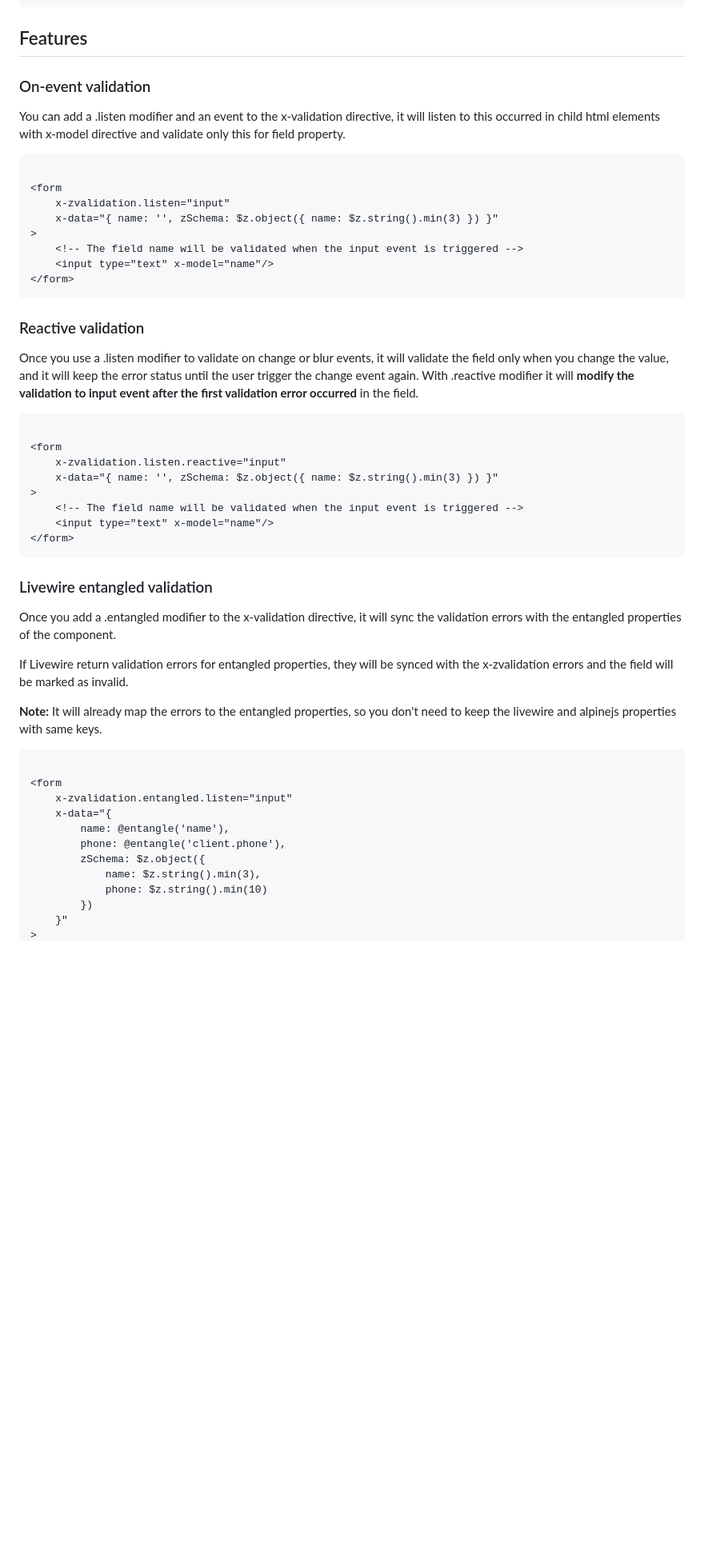
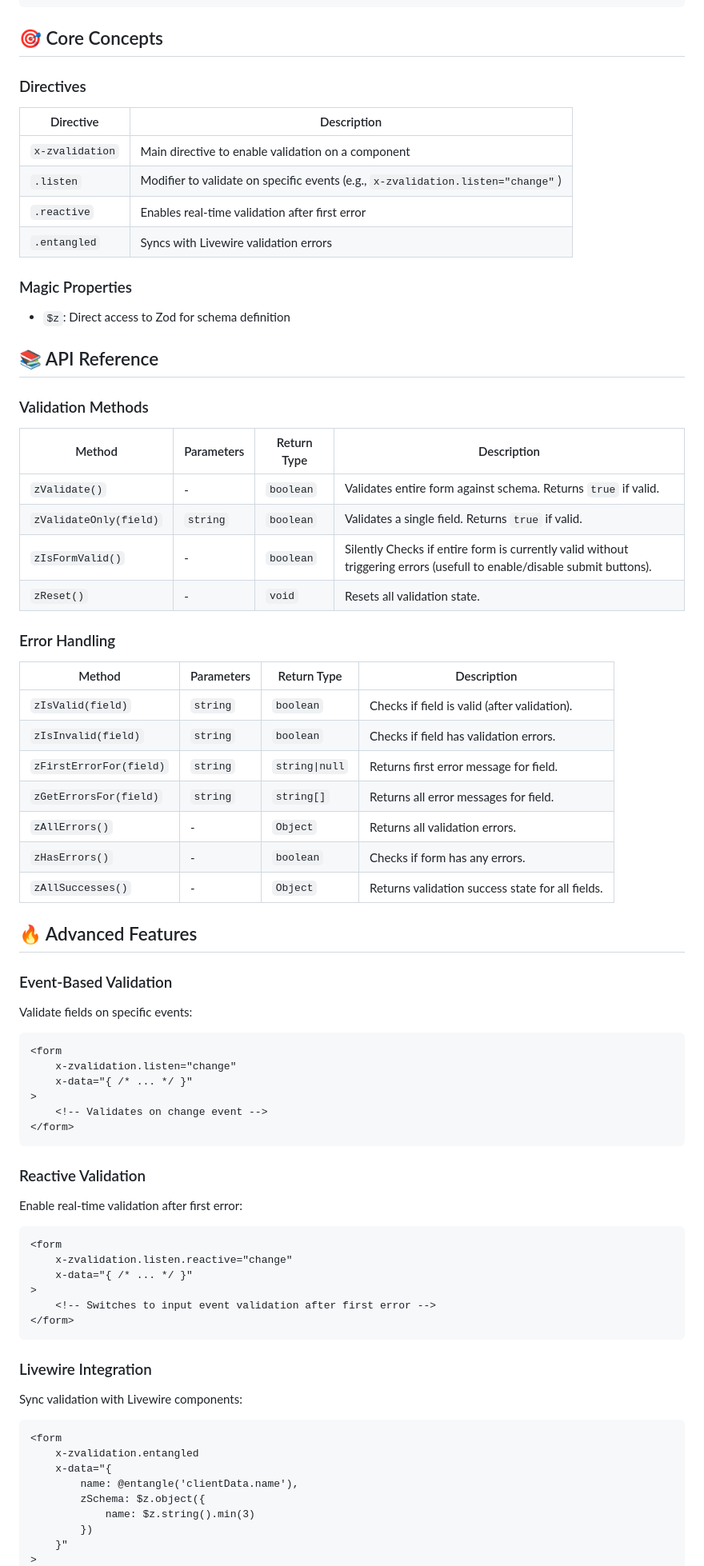
Before and after one commit to MarllonGomes/alpine-zod-validation, a Markdown page: README.md, the part around the change printed below. Shown: that part at 80% size. Drawn GitHub-style; blank space fills up the shorter version.

````diff
--- a/README.md
+++ b/README.md
@@ -86,62 +73,83 @@ then you can use the validation methods provided by this plugin.
 </form>
 ```
 
-## Features
+## 🎯 Core Concepts
 
-### On-event validation
+### Directives
 
-You can add a .listen modifier and an event to the x-validation directive,
-it will listen to this occurred in child html elements with x-model
-directive and validate only this for field property.
+| Directive | Description |
+|-----------|-------------|
+| `x-zvalidation` | Main directive to enable validation on a component |
+| `.listen` | Modifier to validate on specific events (e.g., `x-zvalidation.listen="change"`) |
+| `.reactive` | Enables real-time validation after first error |
+| `.entangled` | Syncs with Livewire validation errors |
+
+### Magic Properties
+
+- `$z`: Direct access to Zod for schema definition
+
+## 📚 API Reference
+
+### Validation Methods
+
+| Method | Parameters | Return Type | Description |
+|--------|------------|-------------|-------------|
+| `zValidate()` | - | `boolean` | Validates entire form against schema. Returns `true` if valid. |
+| `zValidateOnly(field)` | `string` | `boolean` | Validates a single field. Returns `true` if valid. |
+| `zIsFormValid()` | - | `boolean` | Silently Checks if entire form is currently valid without triggering errors (usefull to enable/disable submit buttons). |
+| `zReset()` | - | `void` | Resets all validation state. |
+
+### Error Handling
+
+| Method | Parameters | Return Type | Description |
+|--------|------------|-------------|-------------|
+| `zIsValid(field)` | `string` | `boolean` | Checks if field is valid (after validation). |
+| `zIsInvalid(field)` | `string` | `boolean` | Checks if field has validation errors. |
+| `zFirstErrorFor(field)` | `string` | `string\|null` | Returns first error message for field. |
+| `zGetErrorsFor(field)` | `string` | `string[]` | Returns all error messages for field. |
+| `zAllErrors()` | - | `Object` | Returns all validation errors. |
+| `zHasErrors()` | - | `boolean` | Checks if form has any errors. |
+| `zAllSuccesses()` | - | `Object` | Returns validation success state for all fields. |
+
+## 🔥 Advanced Features
+
+### Event-Based Validation
+
+Validate fields on specific events:
 
 ```html
-
 <form
-    x-zvalidation.listen="input"
-    x-data="{ name: '', zSchema: $z.object({ name: $z.string().min(3) }) }"
+    x-zvalidation.listen="change"
+    x-data="{ /* ... */ }"
 >
-    <!-- The field name will be validated when the input event is triggered -->
-    <input type="text" x-model="name"/>
+    <!-- Validates on change event -->
 </form>
 ```
 
-### Reactive validation
+### Reactive Validation
 
-Once you use a .listen modifier to validate on change or blur events, it will validate the field only
-when you change the value, and it will keep the error status until the user trigger the change event again.
-With .reactive modifier it will **modify the validation to input event after the first validation error occurred** in the field.
+Enable real-time validation after first error:
 
 ```html
-
 <form
-    x-zvalidation.listen.reactive="input"
-    x-data="{ name: '', zSchema: $z.object({ name: $z.string().min(3) }) }"
+    x-zvalidation.listen.reactive="change"
+    x-data="{ /* ... */ }"
 >
-    <!-- The field name will be validated when the input event is triggered -->
-    <input type="text" x-model="name"/>
+    <!-- Switches to input event validation after first error -->
 </form>
 ```
 
-### Livewire entangled validation
+### Livewire Integration
 
-Once you add a .entangled modifier to the x-validation directive,
-it will sync the validation errors with the entangled properties of the component.
-
-If Livewire return validation errors for entangled properties, they will be
-synced with the x-zvalidation errors and the field will be marked as invalid.
-
-**Note:** It will already map the errors to the entangled properties, so you don't need to keep the livewire and alpinejs properties with same keys.
+Sync validation with Livewire components:
 
 ```html
-
 <form
-    x-zvalidation.entangled.listen="input"
+    x-zvalidation.entangled
     x-data="{
-        name: @entangle('name'),
-        phone: @entangle('client.phone'),
+        name: @entangle('clientData.name'),
         zSchema: $z.object({
-            name: $z.string().min(3),
-            phone: $z.string().min(10)
+            name: $z.string().min(3)
         })
     }"
 >
````
Also changed, not shown: other parts of README.md (+40 -87 lines).
